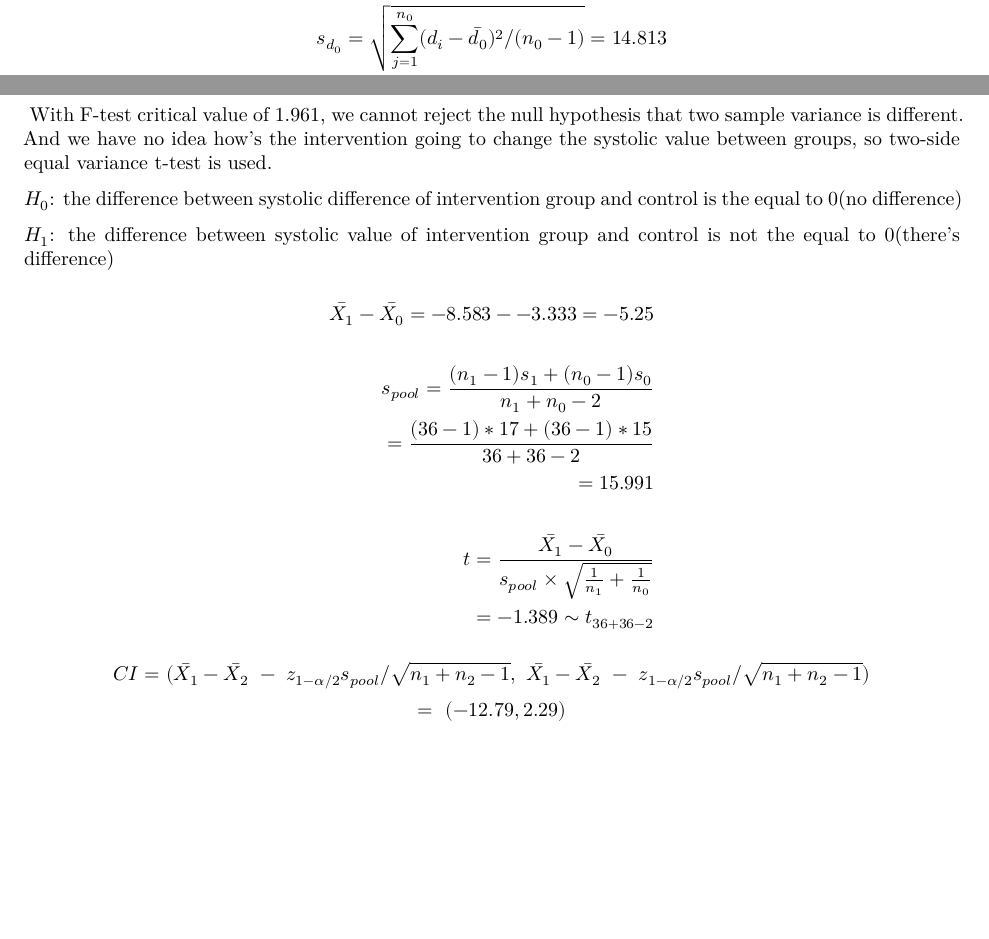
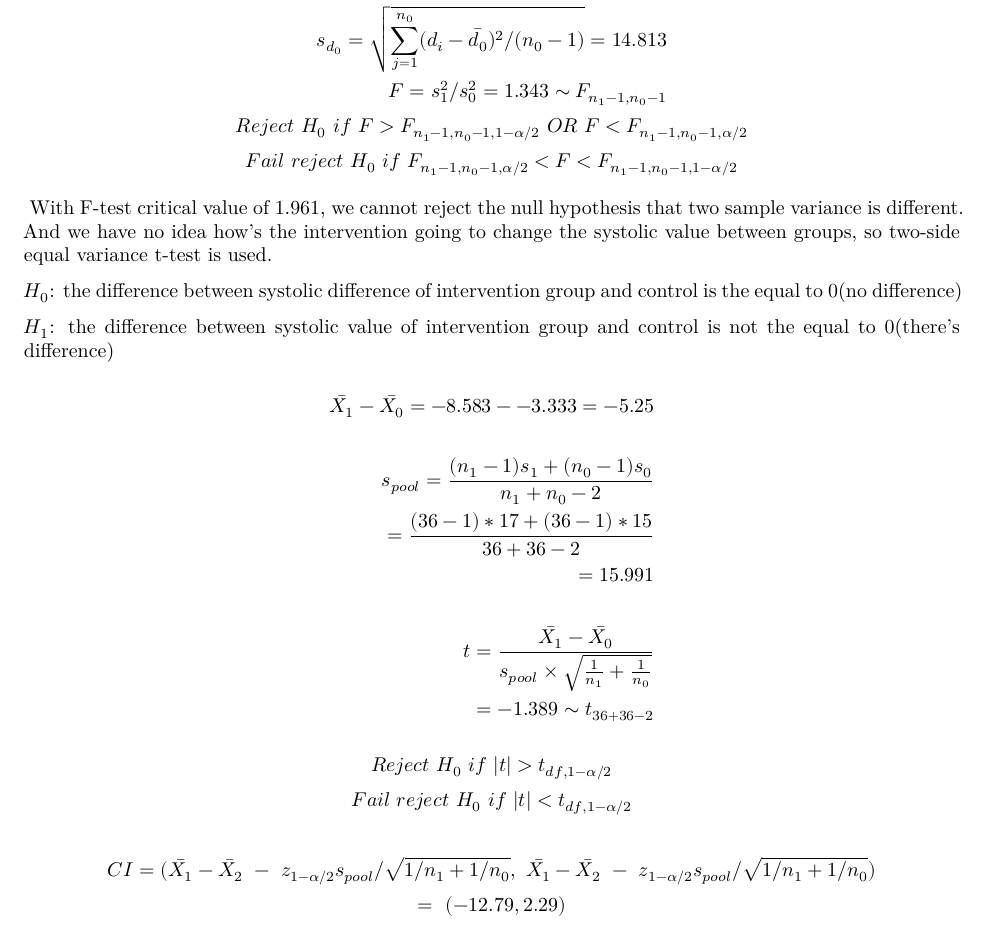
Before and after one commit to zl2974/P8130_hw3_zl2974, an R Markdown document (Report.Rmd): two parts of pages 2 and 3 of 7 before the commit and part of page 3 of 7 after it, the two joined at a grey line, cut so that both start at the same text, the shorter picture padded with empty space. The pictures show the output file Report.pdf that the author committed with the source.

Commit message:
Add rejection rule to latex

```diff
--- a/Report.Rmd
+++ b/Report.Rmd
@@ -197,6 +201,8 @@ s_{d_0} = \sqrt{\sum_{j=1}^{n_0}(d_i - \bar{d_0})^2/(n_0-1)}
 = `r prob_1_2 %>% filter(intervention == 0) %>% pull(standard_deviate)`\\
 F = s_1^2/s_0^2 = `r prob_1_2_f$statistic` \sim F_{n_1-1,n_0-1}
 \end{aligned}$$
+    $$ Reject~H_0~if~F>F_{n_1-1,n_0-1,1-\alpha/2}~OR~F<F_{n_1-1,n_0-1,\alpha/2}$$
+    $$ Fail~reject~H_0~if~F_{n_1-1,n_0-1,\alpha/2}<F<F_{n_1-1,n_0-1,1-\alpha/2}$$
 
 
   \ With F-test critical value of `r qf(0.975,35,35)`, we cannot reject the null hypothesis that two sample variance is different. And we have no idea how's the intervention going to change the systolic value between groups, so two-side equal variance t-test is used.
@@ -219,8 +225,11 @@ t = \frac{\bar{X_1} - \bar{X_0}}
 =  `r prob_1_2_t$statistic` \sim t_{36+36-2}
 \end{aligned}$$
 
-$$CI = (\bar{X_1}-\bar{X_2}~-~z_{1-\alpha/2}s_{pool}/\sqrt{n_1+n_2-1},
-~\bar{X_1}-\bar{X_2}~-~z_{1-\alpha/2}s_{pool}/\sqrt{n_1+n_2-1} )$$
+$$ Reject~H_0~if~|t|>t_{df,1-\alpha/2}$$
+$$ Fail~reject~H_0~if~|t|<t_{df,1-\alpha/2}$$
+
+$$CI = (\bar{X_1}-\bar{X_2}~-~z_{1-\alpha/2}s_{pool}/\sqrt{1/n_1+1/n_0},
+~\bar{X_1}-\bar{X_2}~-~z_{1-\alpha/2}s_{pool}/\sqrt{1/n_1+1/n_0} )$$
 $$=~(`r prob_1_2_t$conf.int`)$$
 
   \ According to the critical value we choose(`r qt(0.025,70)`), we cannot reject $H_0$ that there's no difference between the difference of baseline systolic BP and 6 month later in intervention group and control group.
```
Also changed, not shown: Report.pdf, Report.Rmd (4 more changed lines).
